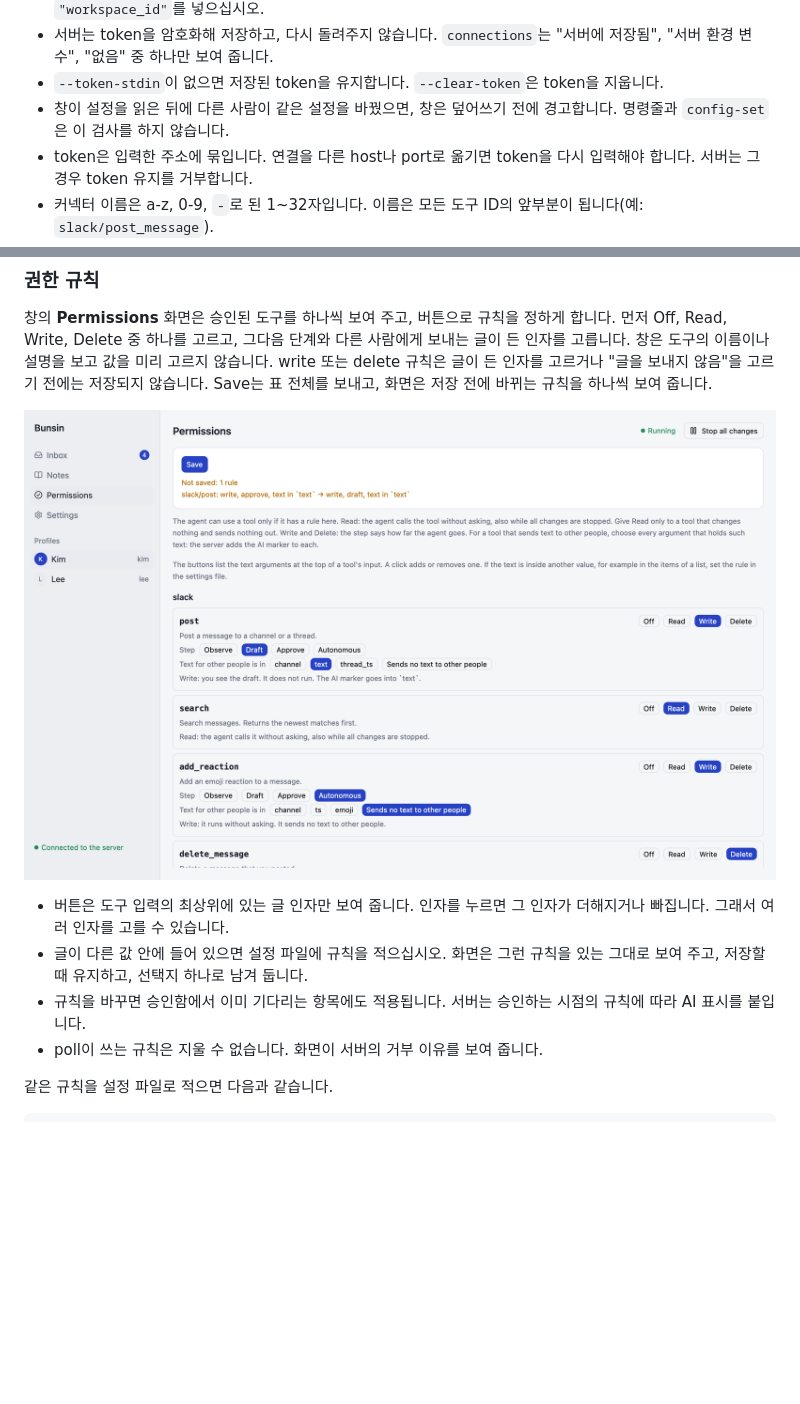
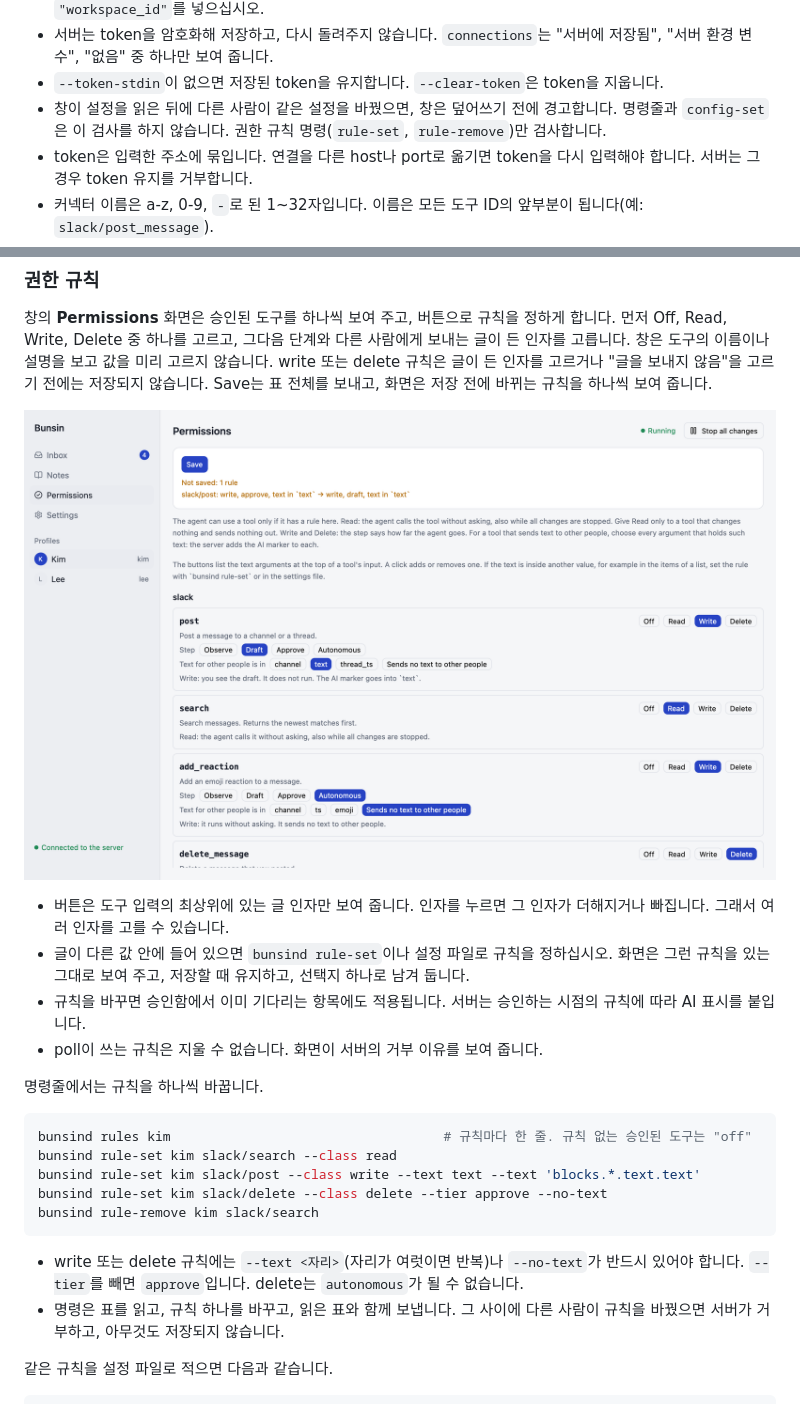
Before and after one commit to ykhfree/bunsin, a Markdown page: README.ko.md, 2 parts joined by grey strips. GitHub-like rendering; pictures changed too: docs/screens/permissions-light.png; blank space fills up the shorter version.

````diff
--- a/README.ko.md
+++ b/README.ko.md
@@ -227,7 +227,7 @@ bunsind connector-remove kim jira                # 커넥터와 그 token을 지
   "서버 환경 변수", "없음" 중 하나만 보여 줍니다.
 - `--token-stdin`이 없으면 저장된 token을 유지합니다. `--clear-token`은 token을 지웁니다.
 - 창이 설정을 읽은 뒤에 다른 사람이 같은 설정을 바꿨으면, 창은 덮어쓰기 전에 경고합니다.
-  명령줄과 `config-set`은 이 검사를 하지 않습니다.
+  명령줄과 `config-set`은 이 검사를 하지 않습니다. 권한 규칙 명령(`rule-set`, `rule-remove`)만 검사합니다.
 - token은 입력한 주소에 묶입니다. 연결을 다른 host나 port로 옮기면 token을 다시 입력해야 합니다.
   서버는 그 경우 token 유지를 거부합니다.
 - 커넥터 이름은 a-z, 0-9, `-`로 된 1~32자입니다. 이름은 모든 도구 ID의 앞부분이 됩니다(예: `slack/post_message`).
@@ -275,10 +275,25 @@ Save는 표 전체를 보내고, 화면은 저장 전에 바뀌는 규칙을 하
 ![창의 Permissions 화면](docs/screens/permissions-light.png)
 
 - 버튼은 도구 입력의 최상위에 있는 글 인자만 보여 줍니다. 인자를 누르면 그 인자가 더해지거나 빠집니다. 그래서 여러 인자를 고를 수 있습니다.
-- 글이 다른 값 안에 들어 있으면 설정 파일에 규칙을 적으십시오.
+- 글이 다른 값 안에 들어 있으면 `bunsind rule-set`이나 설정 파일로 규칙을 정하십시오.
   화면은 그런 규칙을 있는 그대로 보여 주고, 저장할 때 유지하고, 선택지 하나로 남겨 둡니다.
 - 규칙을 바꾸면 승인함에서 이미 기다리는 항목에도 적용됩니다. 서버는 승인하는 시점의 규칙에 따라 AI 표시를 붙입니다.
 - poll이 쓰는 규칙은 지울 수 없습니다. 화면이 서버의 거부 이유를 보여 줍니다.
+
+명령줄에서는 규칙을 하나씩 바꿉니다.
+
+```sh
+bunsind rules kim                                   # 규칙마다 한 줄. 규칙 없는 승인된 도구는 "off"
+bunsind rule-set kim slack/search --class read
+bunsind rule-set kim slack/post --class write --text text --text 'blocks.*.text.text'
+bunsind rule-set kim slack/delete --class delete --tier approve --no-text
+bunsind rule-remove kim slack/search
+```
+
+- write 또는 delete 규칙에는 `--text <자리>`(자리가 여럿이면 반복)나 `--no-text`가 반드시 있어야 합니다.
+  `--tier`를 빼면 `approve`입니다. delete는 `autonomous`가 될 수 없습니다.
+- 명령은 표를 읽고, 규칙 하나를 바꾸고, 읽은 표와 함께 보냅니다.
+  그 사이에 다른 사람이 규칙을 바꿨으면 서버가 거부하고, 아무것도 저장되지 않습니다.
 
 같은 규칙을 설정 파일로 적으면 다음과 같습니다.
 
````
Also changed, not shown: README.md (+22 -5 lines), docs/ARCHITECTURE.md (+9 -0 lines), 5 other files.
